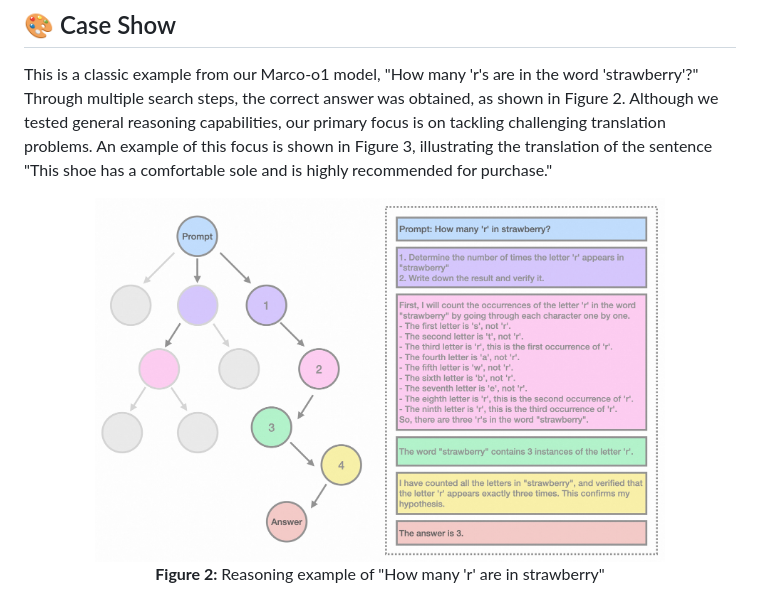
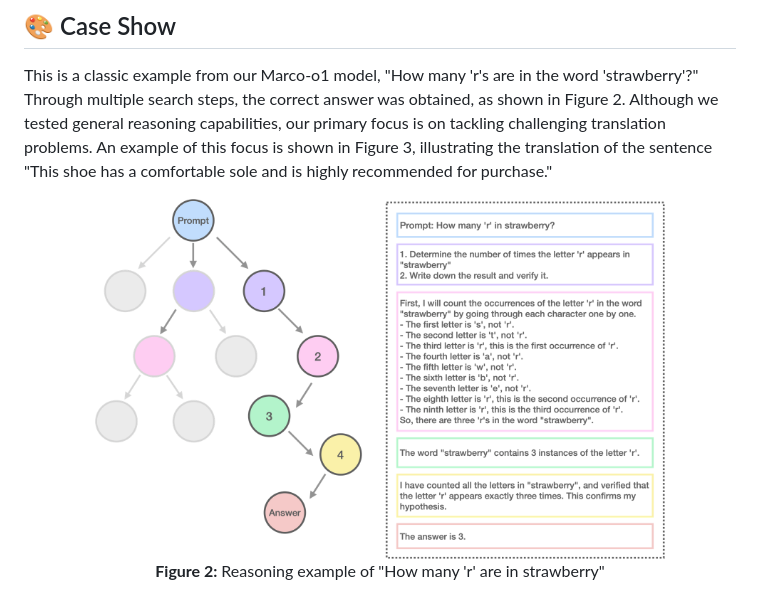
Before and after one commit to AIDC-AI/Marco-o1, a Markdown page: README.md, the part around the change. Drawn GitHub-style; pictures changed too: assets/strawberry_2.jpg (added).

Commit message:
revise figure

```diff
--- a/README.md
+++ b/README.md
@@ -52,7 +52,7 @@ Our main contributions are threefold:
 This is a classic example from our Marco-o1 model, "How many 'r's are in the word 'strawberry'?" Through multiple search steps, the correct answer was obtained, as shown in Figure 2. Although we tested general reasoning capabilities, our primary focus is on tackling challenging translation problems. An example of this focus is shown in Figure 3, illustrating the translation of the sentence "This shoe has a comfortable sole and is highly recommended for purchase."
 
 <div align="center">
-  <img src="assets/strawberry.jpg" alt="Figure Description or Alt Text" width="80%">
+  <img src="assets/strawberry_2.jpg" alt="Figure Description or Alt Text" width="80%">
   <p><strong>Figure 2: </strong>Reasoning example of "How many 'r' are in strawberry"</p>
 </div>
 
```
Also changed, not shown: 1 other file.
